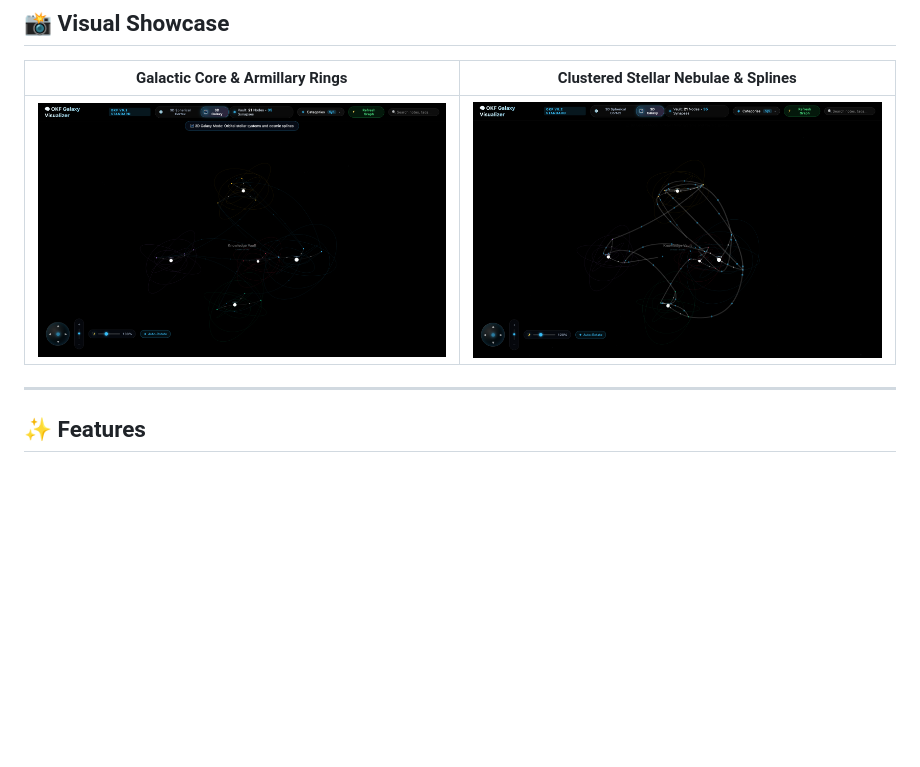
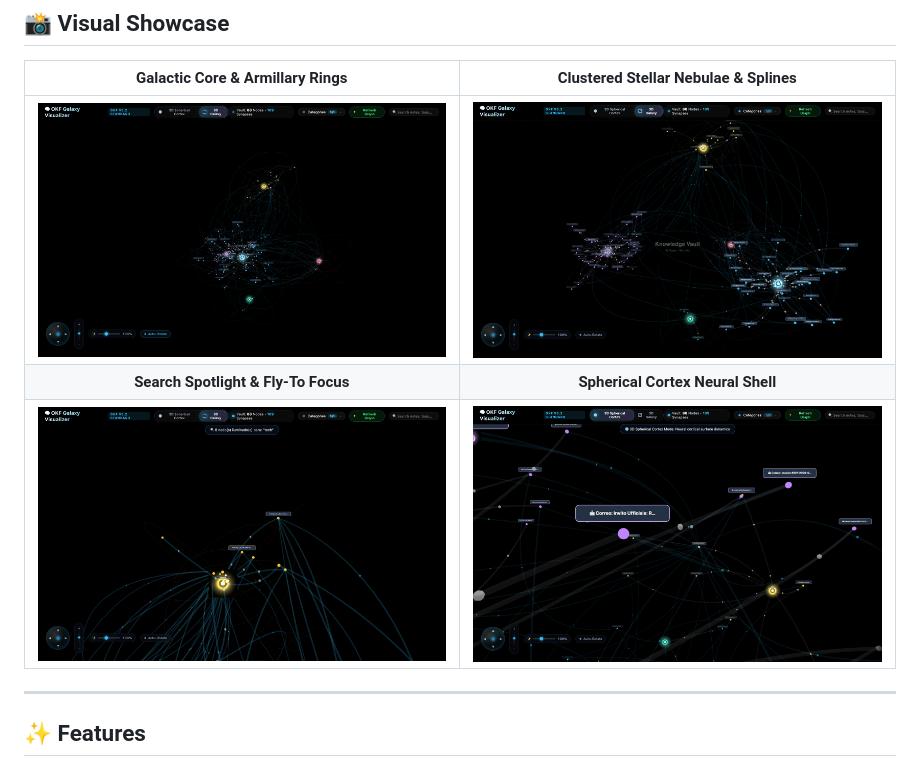
Before and after one commit to cabezondigital/okf-galaxy-visualizer, a Markdown page: README.md, the part around the change. Drawn GitHub-style; pictures changed too: assets/galaxy_preview_clusters.png, assets/galaxy_preview_overview.png, assets/galaxy_preview_spherical.png (added); blank space fills up the shorter version.

Commit message:
docs: update showcase screenshots with 88-node universe, search spotlight and spherical cortex

```diff
--- a/README.md
+++ b/README.md
@@ -32,6 +32,8 @@ The **OKF 3D Galaxy Visualizer** transforms standard, text-based Markdown knowle
 | Galactic Core & Armillary Rings | Clustered Stellar Nebulae & Splines |
 | :---: | :---: |
 | <img src="assets/galaxy_preview_overview.png" width="100%" /> | <img src="assets/galaxy_preview_clusters.png" width="100%" /> |
+| **Search Spotlight & Fly-To Focus** | **Spherical Cortex Neural Shell** |
+| <img src="assets/galaxy_preview_spotlight.png" width="100%" /> | <img src="assets/galaxy_preview_spherical.png" width="100%" /> |
 
 ---
 ## ✨ Features
```
